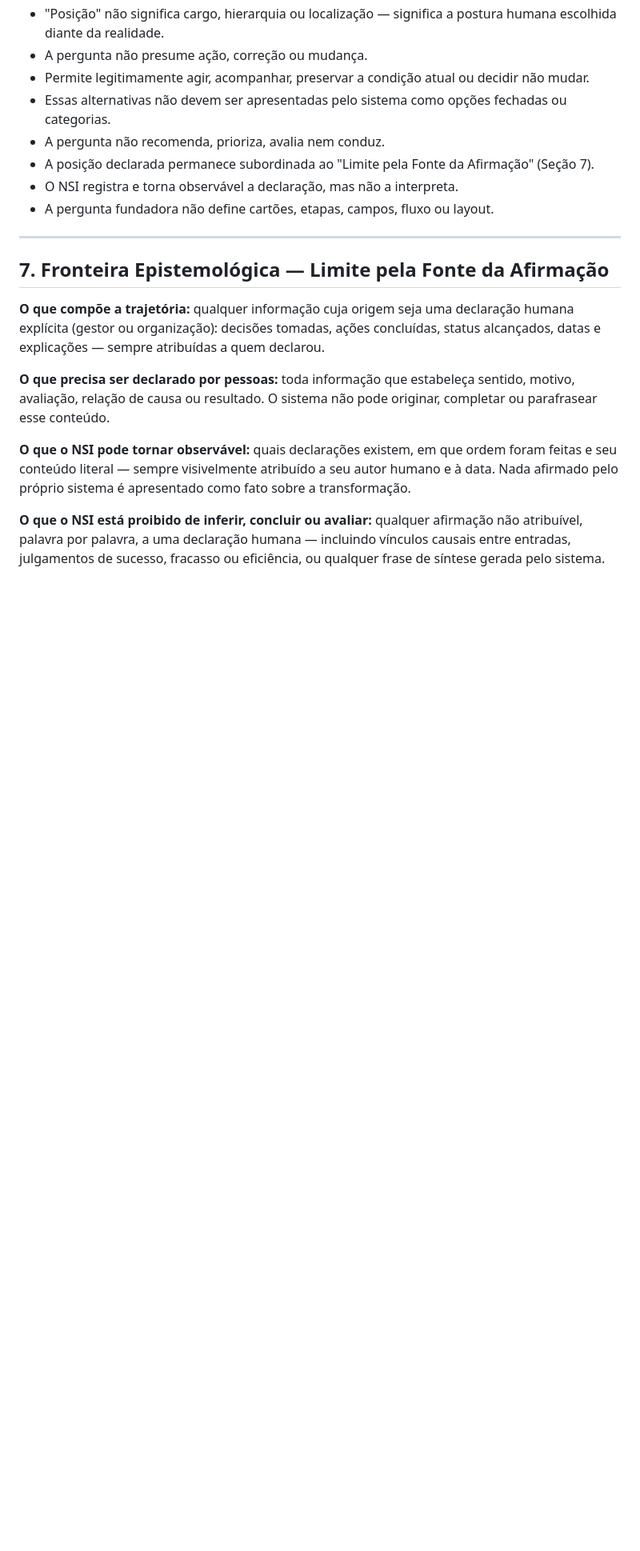
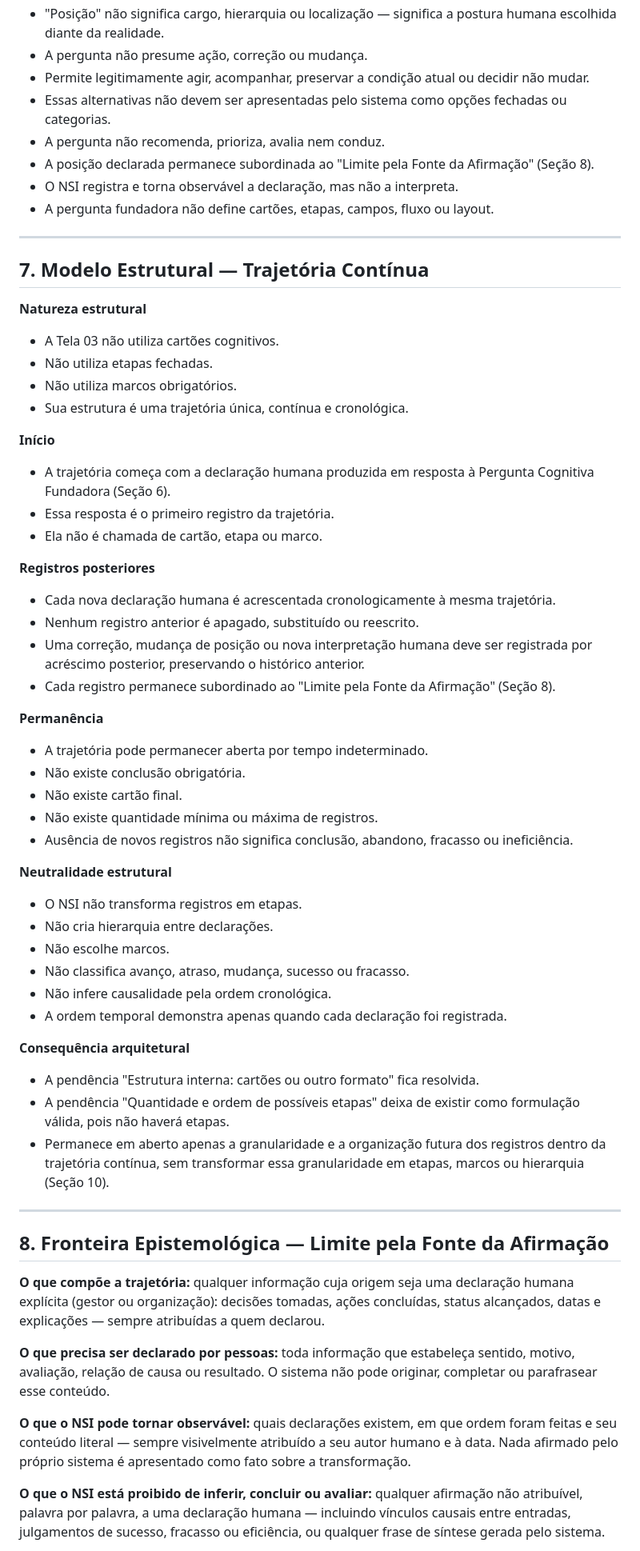
Before and after one commit to kmhvia-cmd/nsi-pos-venda, a Markdown page: docs/architecture/ADR-006-jornada-de-transformacao-organizacional.md, the part around one of its changes. Shown at 80% size. GitHub-like rendering; blank space fills up the shorter version.

Commit message:
docs(ADR-006): registra o modelo estrutural de Trajetória Contínua da Jornada de Transformação Organizacional

```diff
--- a/docs/architecture/ADR-006-jornada-de-transformacao-organizacional.md
+++ b/docs/architecture/ADR-006-jornada-de-transformacao-organizacional.md
@@ -132,13 +138,60 @@ A Jornada de Transformação gera registros próprios, em camada de dados separa
 - Permite legitimamente agir, acompanhar, preservar a condição atual ou decidir não mudar.
 - Essas alternativas não devem ser apresentadas pelo sistema como opções fechadas ou categorias.
 - A pergunta não recomenda, prioriza, avalia nem conduz.
-- A posição declarada permanece subordinada ao "Limite pela Fonte da Afirmação" (Seção 7).
+- A posição declarada permanece subordinada ao "Limite pela Fonte da Afirmação" (Seção 8).
 - O NSI registra e torna observável a declaração, mas não a interpreta.
 - A pergunta fundadora não define cartões, etapas, campos, fluxo ou layout.
 
 ---
 
-## 7. Fronteira Epistemológica — Limite pela Fonte da Afirmação
+## 7. Modelo Estrutural — Trajetória Contínua
+
+**Natureza estrutural**
+
+- A Tela 03 não utiliza cartões cognitivos.
+- Não utiliza etapas fechadas.
+- Não utiliza marcos obrigatórios.
+- Sua estrutura é uma trajetória única, contínua e cronológica.
+
+**Início**
+
+- A trajetória começa com a declaração humana produzida em resposta à Pergunta Cognitiva Fundadora (Seção 6).
+- Essa resposta é o primeiro registro da trajetória.
+- Ela não é chamada de cartão, etapa ou marco.
+
+**Registros posteriores**
+
+- Cada nova declaração humana é acrescentada cronologicamente à mesma trajetória.
+- Nenhum registro anterior é apagado, substituído ou reescrito.
+- Uma correção, mudança de posição ou nova interpretação humana deve ser registrada por acréscimo posterior, preservando o histórico anterior.
+- Cada registro permanece subordinado ao "Limite pela Fonte da Afirmação" (Seção 8).
+
+**Permanência**
+
+- A trajetória pode permanecer aberta por tempo indeterminado.
+- Não existe conclusão obrigatória.
+- Não existe cartão final.
+- Não existe quantidade mínima ou máxima de registros.
+- Ausência de novos registros não significa conclusão, abandono, fracasso ou ineficiência.
+
+**Neutralidade estrutural**
+
+- O NSI não transforma registros em etapas.
+- Não cria hierarquia entre declarações.
+- Não escolhe marcos.
+- Não classifica avanço, atraso, mudança, sucesso ou fracasso.
+- Não infere causalidade pela ordem cronológica.
+- A ordem temporal demonstra apenas quando cada declaração foi registrada.
+
+**Consequência arquitetural**
+
+- A pendência "Estrutura interna: cartões ou outro formato" fica resolvida.
+- A pendência "Quantidade e ordem de possíveis etapas" deixa de existir como formulação válida, pois não haverá etapas.
+- Permanece em aberto apenas a granularidade e a organização futura dos registros dentro da trajetória contínua, sem transformar essa granularidade em etapas, marcos ou hierarquia (Seção 10).
+
+---
+
+## 8. Fronteira Epistemológica — Limite pela Fonte da Afirmação
 
 **O que compõe a trajetória:** qualquer informação cuja origem seja uma declaração humana explícita (gestor ou organização): decisões tomadas, ações concluídas, status alcançados, datas e explicações — sempre atribuídas a quem declarou.
 
```
Also changed, not shown: other parts of docs/architecture/ADR-006-jornada-de-transformacao-organizacional.md (+19 -13 lines), PROJECT_STATUS.md (+1 -1 lines).
